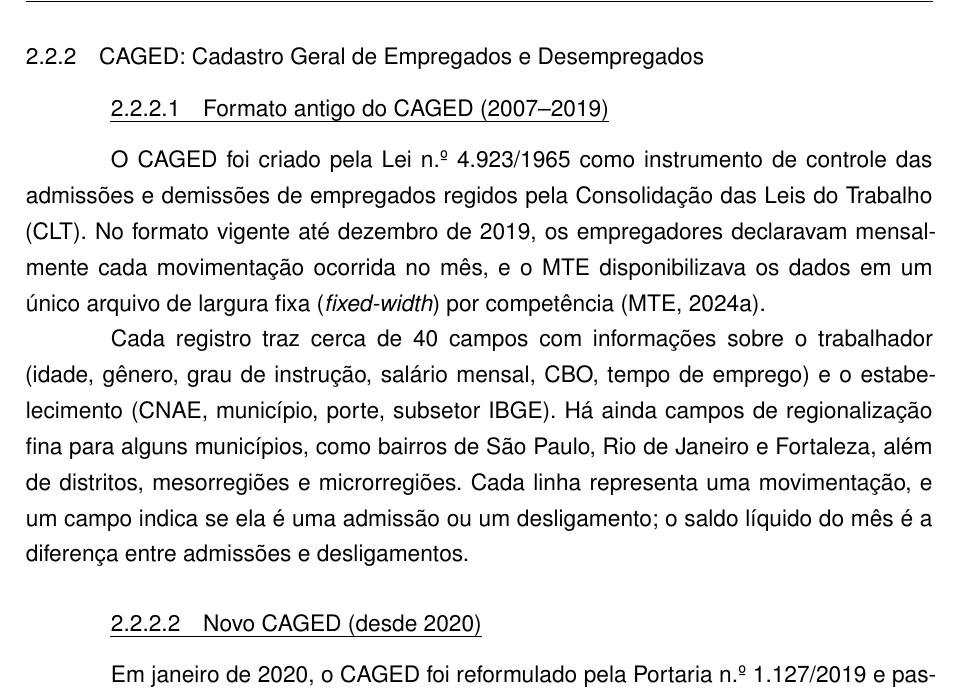
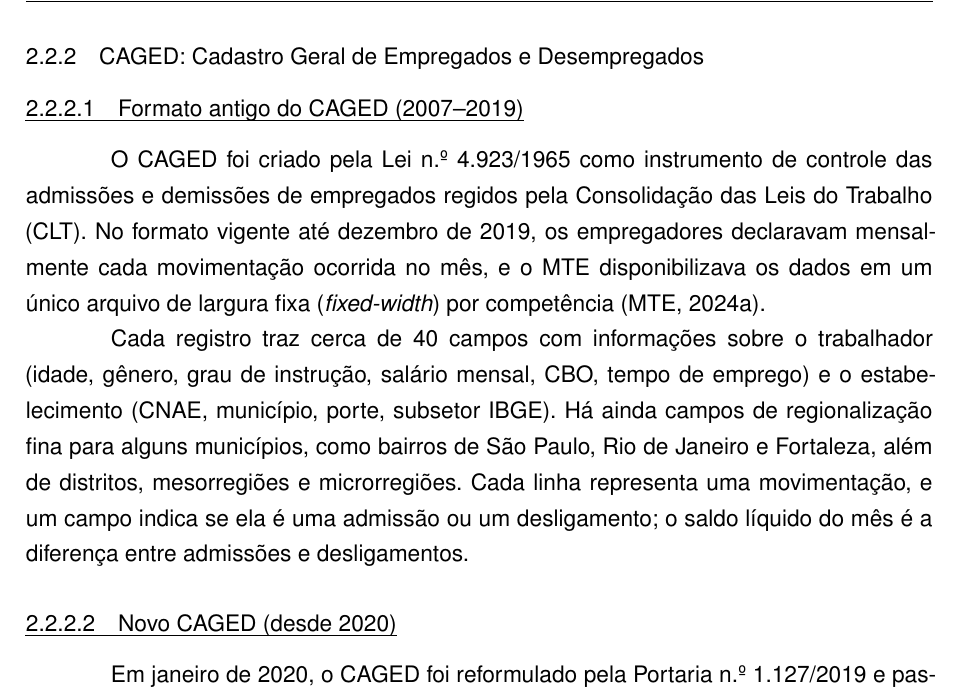
Before and after one commit to GianSE/mercadotech, a LaTeX thesis (overleaf/TCC2_Gian_Pedro_Rodrigues/main-tcc.tex, which reads overleaf/TCC2_Gian_Pedro_Rodrigues/configuracoes/pacotes.tex): part of page 19 of 76, cut so that both start at the same text. Compiled offline with pdfLaTeX.

Commit message:
tcc: sublinhado continuo no titulo de nivel 4

```diff
--- a/overleaf/TCC2_Gian_Pedro_Rodrigues/configuracoes/pacotes.tex
+++ b/overleaf/TCC2_Gian_Pedro_Rodrigues/configuracoes/pacotes.tex
@@ -66,7 +66,10 @@
 \setboolean{ABNTEXuppersection}{false}
 \setsecheadstyle{\normalfont\bfseries}
 \setsubsecheadstyle{\normalfont}
-\newcommand{\ABNTsubsubsecformat}[1]{\normalfont\uline{#1}}
+% O memoir entrega número e título juntos a este estilo: o sublinhado já vai do
+% número ao fim do título. O \noindent evita o recuo de parágrafo que o \uline
+% abriria.
+\newcommand{\ABNTsubsubsecformat}[1]{\normalfont\noindent\uline{#1}}
 \setsubsubsecheadstyle{\ABNTsubsubsecformat}
 \setsubsubsecindent{0pt}                                    % todos os títulos alinhados à margem
 \setparaheadstyle{\normalfont\itshape}
@@ -80,6 +83,12 @@
 }
 \makeatother
 \newcommand{\subsubsecaobnt}[1]{\subsubsection[\texorpdfstring{\protect\uline{#1}}{#1}]{#1}}
+% Nível 4: o sublinhado é contínuo, do número até o fim do título.
+% Posição fixa do traço, para o número e o título ficarem na mesma linha.
+\setlength{\ULdepth}{2.5pt}
+% Sumário: um traço na largura da caixa do número, emendado ao do título.
+\renewcommand{\cftsubsubsectionpresnum}{%
+  \rlap{\rule[-\ULdepth]{\cftsubsubsectionnumwidth}{\ULthickness}}}% mesma altura e espessura do \uline
 
 % Sumário SEM RECUO (replica a opção "semrecuonosumario" do modelo oficial UTFPR):
 % todos os níveis alinhados à margem esquerda, conforme NBR 6027:2012.
```
